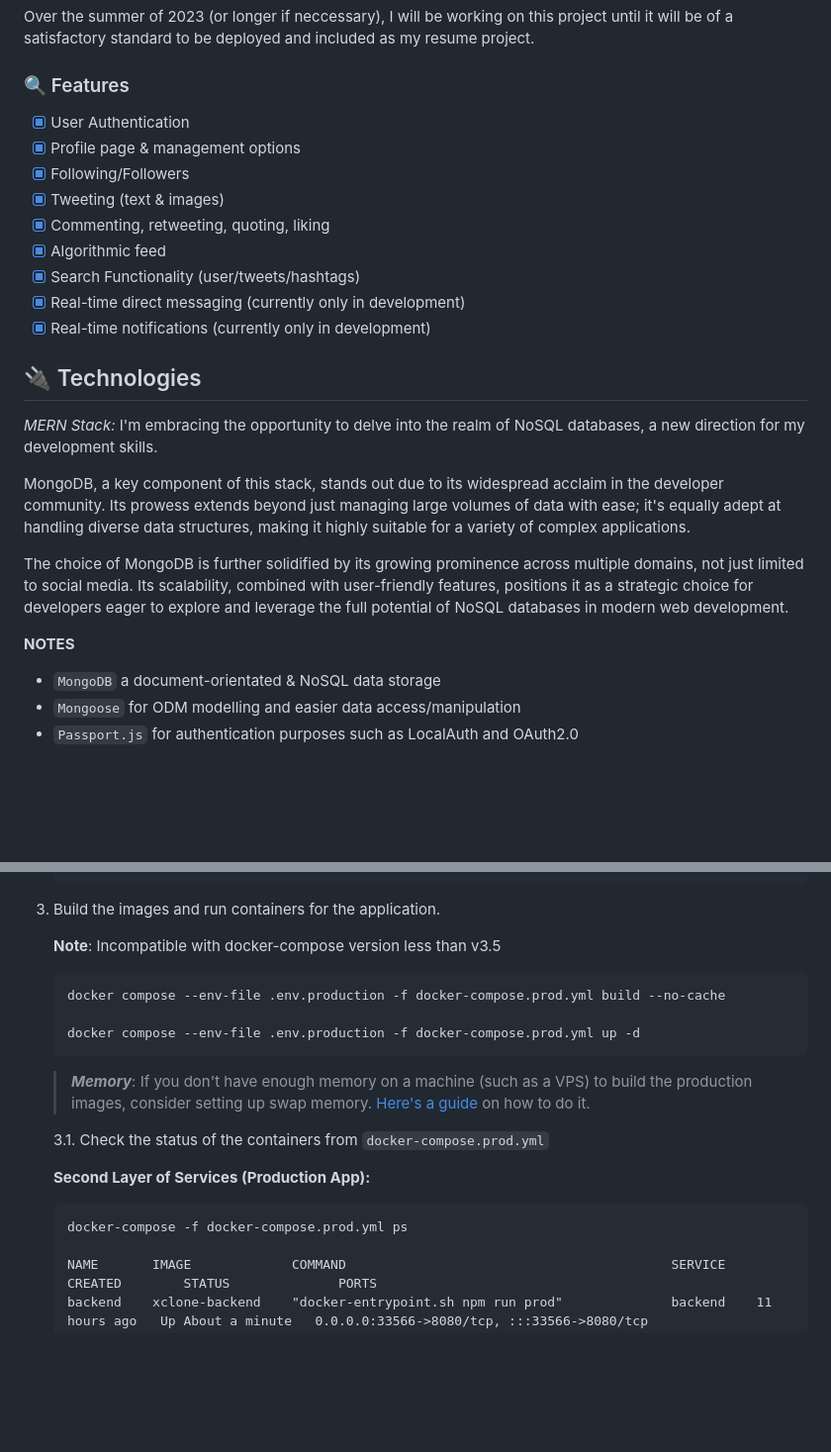
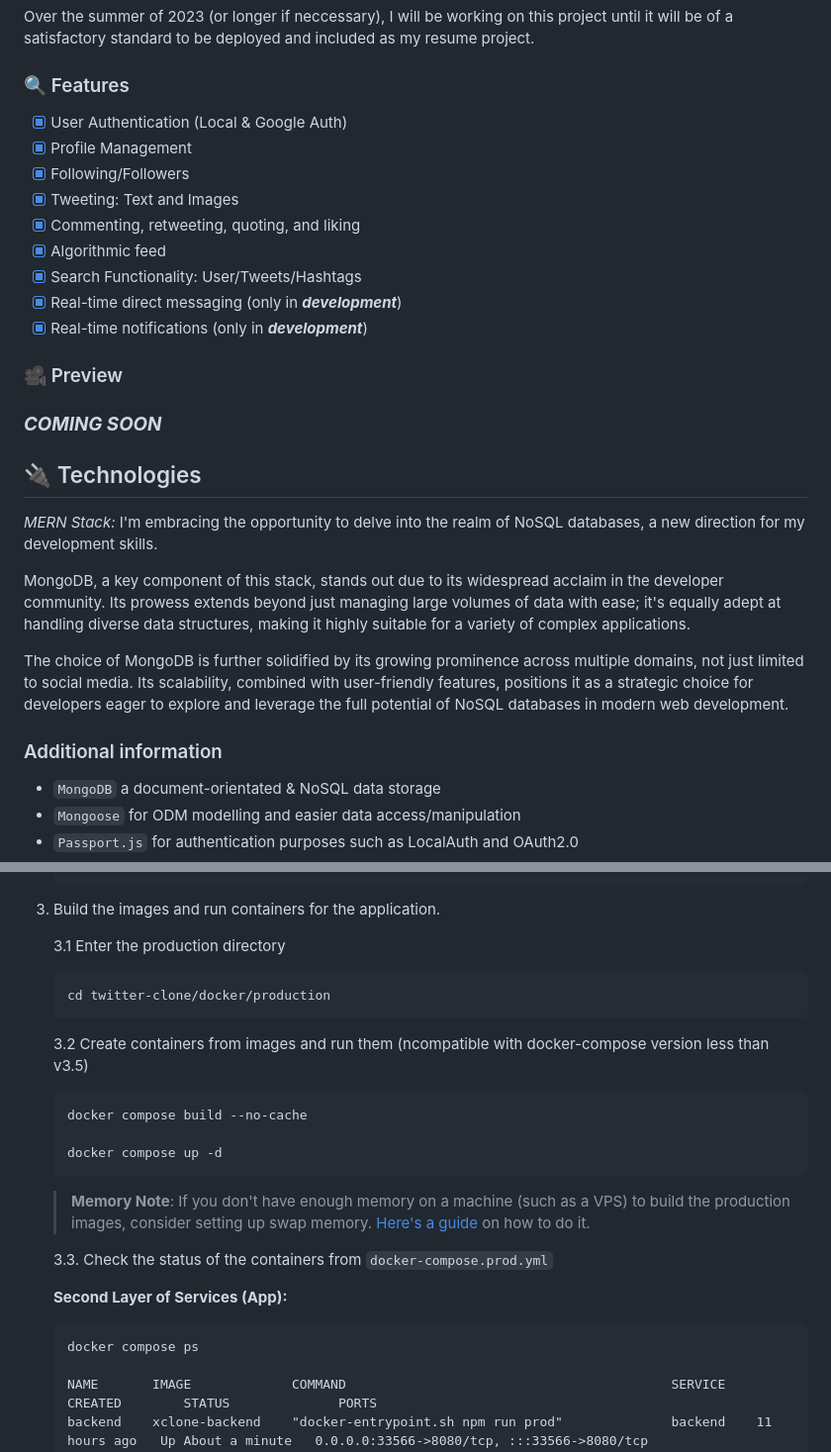
Before and after one commit to hstoklosa/twitter-clone, a Markdown page: README.md, 2 parts joined by grey strips. Shown: that part at 99% size. Drawn GitHub-style; blank space fills up the shorter version.

````diff
--- a/README.md
+++ b/README.md
@@ -11,15 +12,19 @@ Over the summer of 2023 (or longer if neccessary), I will be working on this pro
 
 ### 🔍 Features
 
--   [x] User Authentication
--   [x] Profile page & management options
+-   [x] User Authentication (Local & Google Auth)
+-   [x] Profile Management
 -   [x] Following/Followers
--   [x] Tweeting (text & images)
--   [x] Commenting, retweeting, quoting, liking
+-   [x] Tweeting: Text and Images
+-   [x] Commenting, retweeting, quoting, and liking
 -   [x] Algorithmic feed
--   [x] Search Functionality (user/tweets/hashtags)
--   [x] Real-time direct messaging (currently only in development)
--   [x] Real-time notifications (currently only in development)
+-   [x] Search Functionality: User/Tweets/Hashtags
+-   [x] Real-time direct messaging (only in **_development_**)
+-   [x] Real-time notifications (only in **_development_**)
+
+### 🎥 Preview
+
+**_<h3 style="text-align: center;">COMING SOON</h3>_**
 
 ## 🔌 Technologies
 
@@ -29,7 +34,7 @@ MongoDB, a key component of this stack, stands out due to its widespread acclaim
 
 The choice of MongoDB is further solidified by its growing prominence across multiple domains, not just limited to social media. Its scalability, combined with user-friendly features, positions it as a strategic choice for developers eager to explore and leverage the full potential of NoSQL databases in modern web development.
 
-**NOTES**
+### Additional information
 
 -   `MongoDB` a document-orientated & NoSQL data storage
 -   `Mongoose` for ODM modelling and easier data access/manipulation
@@ -208,22 +228,28 @@ In the second stage, we build the front-end and back-end images to run in the co
 
 3.  Build the images and run containers for the application.
 
-    **Note**: Incompatible with docker-compose version less than v3.5
+    3.1 Enter the production directory
 
     ```
-    docker compose --env-file .env.production -f docker-compose.prod.yml build --no-cache
-
-    docker compose --env-file .env.production -f docker-compose.prod.yml up -d
+    cd twitter-clone/docker/production
     ```
 
-    > **_Memory_**: If you don't have enough memory on a machine (such as a VPS) to build the production images, consider setting up swap memory. [Here's a guide](https://www.digitalocean.com/community/tutorials/how-to-add-swap-space-on-ubuntu-18-04) on how to do it.
-
-    3.1. Check the status of the containers from `docker-compose.prod.yml`
-
-    **Second Layer of Services (Production App):**
+    3.2 Create containers from images and run them (ncompatible with docker-compose version less than v3.5)
 
     ```
-    docker-compose -f docker-compose.prod.yml ps
+    docker compose build --no-cache
+
+    docker compose up -d
+    ```
+
+    > **Memory Note**: If you don't have enough memory on a machine (such as a VPS) to build the production images, consider setting up swap memory. [Here's a guide](https://www.digitalocean.com/community/tutorials/how-to-add-swap-space-on-ubuntu-18-04) on how to do it.
+
+    3.3. Check the status of the containers from `docker-compose.prod.yml`
+
+    **Second Layer of Services (App):**
+
+    ```
+    docker compose ps
 
     NAME       IMAGE             COMMAND                                          SERVICE    CREATED        STATUS              PORTS
     backend    xclone-backend    "docker-entrypoint.sh npm run prod"              backend    11 hours ago   Up About a minute   0.0.0.0:33566->8080/tcp, :::33566->8080/tcp
````
Also changed, not shown: other parts of README.md (+38 -22 lines).
